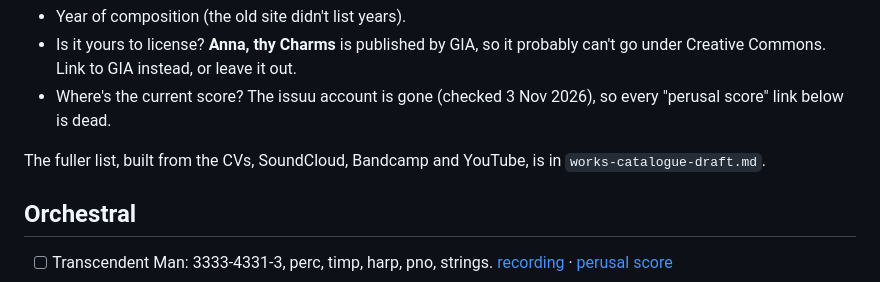
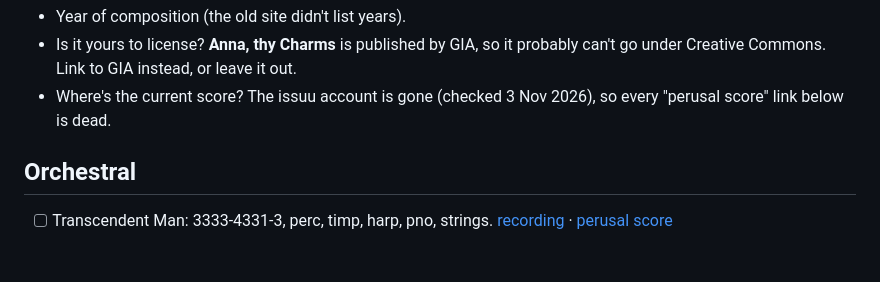
Before and after one commit to snakeeyes021/snakeeyes021.github.io, a Markdown page: docs/old-catalogue.md, the part around the change. Rendered like a GitHub page; blank space fills up the shorter version.

Commit message:
Drop a reference to a file that isn't in the repo

```diff
--- a/docs/old-catalogue.md
+++ b/docs/old-catalogue.md
@@ -13,9 +13,6 @@ Questions for each piece before it goes up:
   can't go under Creative Commons. Link to GIA instead, or leave it out.
 - Where's the current score? The issuu account is gone (checked 3 Nov 2026), so every
   "perusal score" link below is dead.
-
-The fuller list, built from the CVs, SoundCloud, Bandcamp and YouTube, is in
-`works-catalogue-draft.md`.
 
 ## Orchestral
 
```
